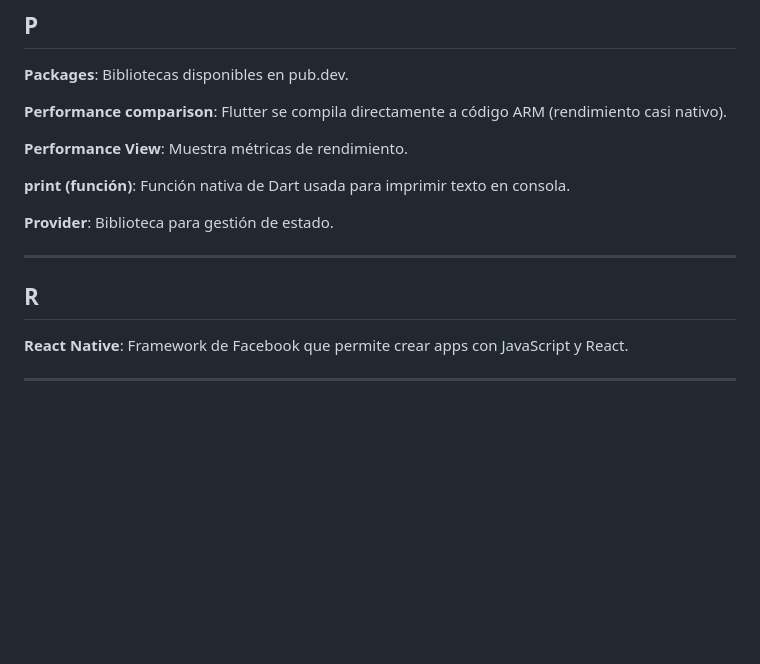
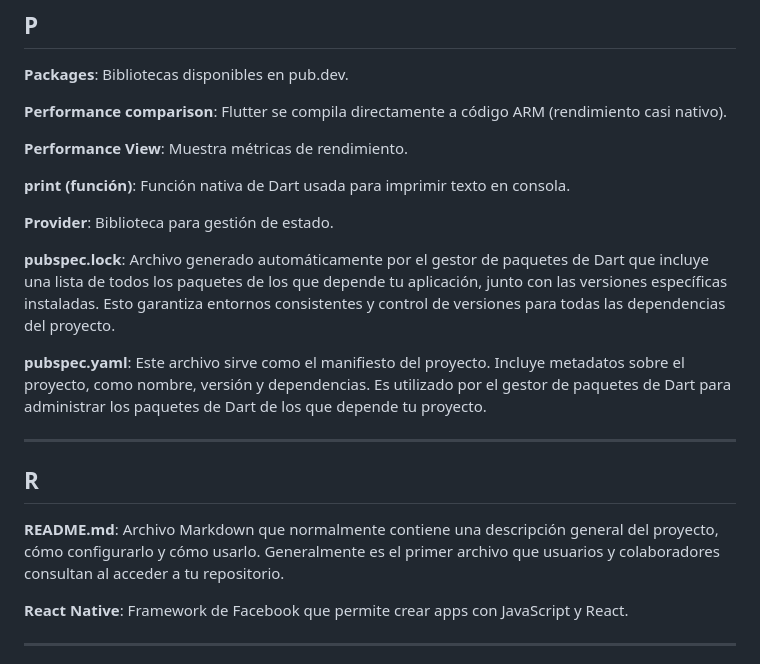
Before and after one commit to marcdevelopez/flutter-dart-labs, a Markdown page: GLOSSARY.md, the part around the change printed below. Drawn GitHub-style; blank space fills up the shorter version.

```diff
--- a/GLOSSARY.md
+++ b/GLOSSARY.md
@@ -202,9 +222,15 @@ Términos clave con definiciones breves.
 
 **Provider**: Biblioteca para gestión de estado.
 
+**pubspec.lock**: Archivo generado automáticamente por el gestor de paquetes de Dart que incluye una lista de todos los paquetes de los que depende tu aplicación, junto con las versiones específicas instaladas. Esto garantiza entornos consistentes y control de versiones para todas las dependencias del proyecto.
+
+**pubspec.yaml**: Este archivo sirve como el manifiesto del proyecto. Incluye metadatos sobre el proyecto, como nombre, versión y dependencias. Es utilizado por el gestor de paquetes de Dart para administrar los paquetes de Dart de los que depende tu proyecto.
+
 ---
 
 ## R
+
+**README.md**: Archivo Markdown que normalmente contiene una descripción general del proyecto, cómo configurarlo y cómo usarlo. Generalmente es el primer archivo que usuarios y colaboradores consultan al acceder a tu repositorio.
 
 **React Native**: Framework de Facebook que permite crear apps con JavaScript y React.
 
```
Also changed, not shown: other parts of GLOSSARY.md (+37 -1 lines).
